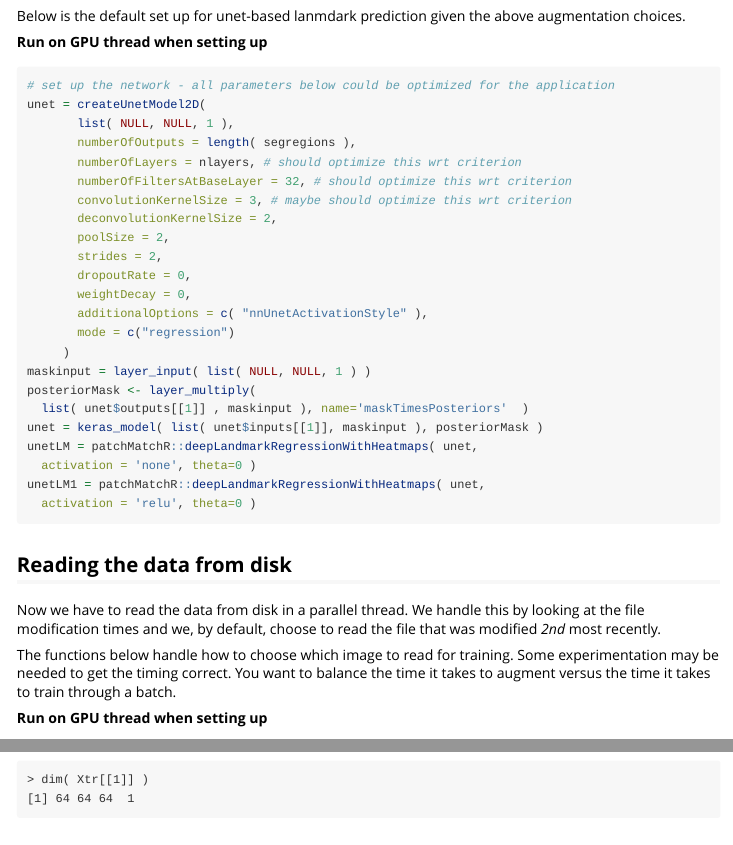
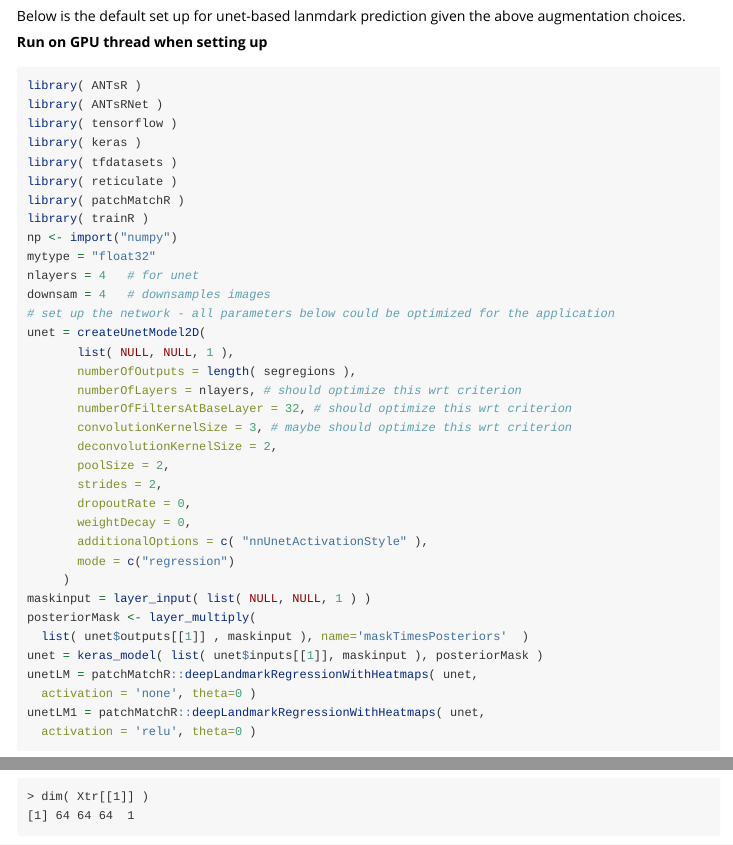
Before and after one commit to stnava/surgeRy, an R Markdown document (vignettes/trainR.Rmd): the page in a window 1100 px wide, from 3650 px down, and a second part further down, joined at a grey line. Rendered offline with R 4.5, knitr and Pandoc, with nearby package versions.

Commit message:
DOC: indexing stuff

````diff
--- a/vignettes/trainR.Rmd
+++ b/vignettes/trainR.Rmd
@@ -233,6 +233,18 @@ the above augmentation choices.
 **Run on GPU thread when setting up**
 
 ```{r unetsetup,echo=TRUE,eval=FALSE}
+library( ANTsR )
+library( ANTsRNet )
+library( tensorflow )
+library( keras )
+library( tfdatasets )
+library( reticulate )
+library( patchMatchR )
+library( trainR )
+np <- import("numpy")
+mytype = "float32"
+nlayers = 4   # for unet
+downsam = 4   # downsamples images
 # set up the network - all parameters below could be optimized for the application
 unet = createUnetModel2D(
        list( NULL, NULL, 1 ),
````
Also changed, not shown: docs/pkgdown.yml, 1 other file.
